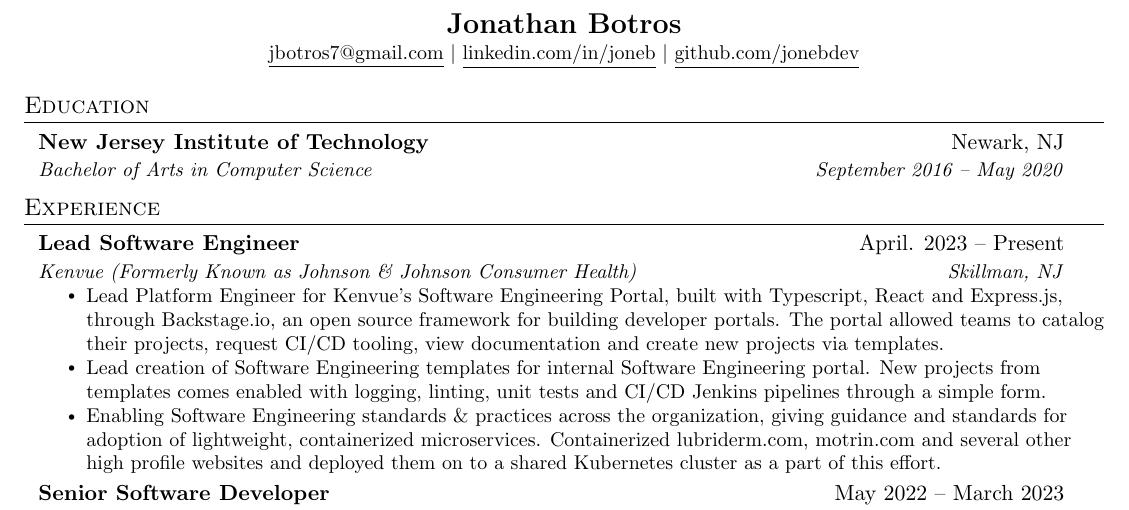
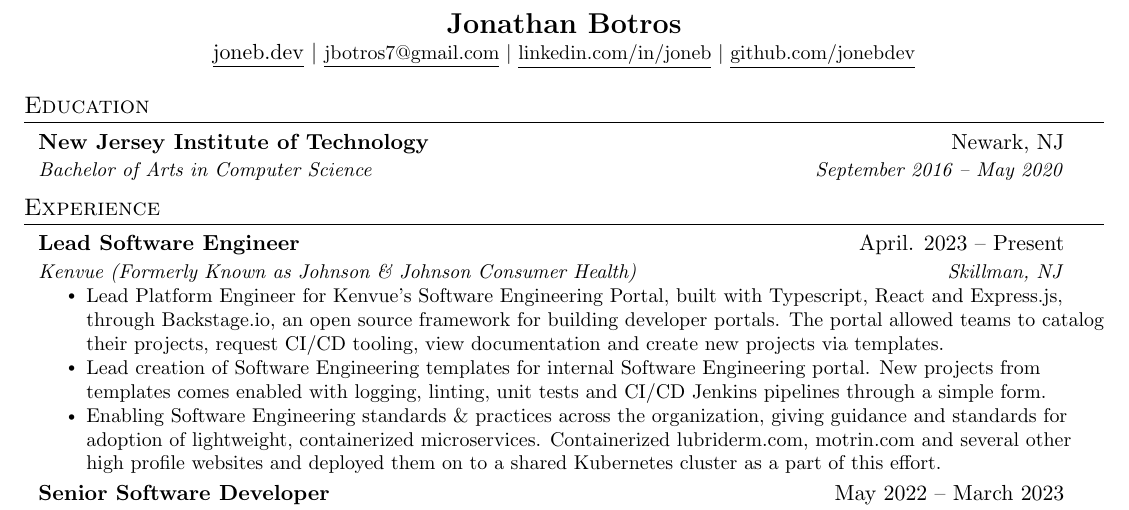
Before and after one commit to jonebdev/JonathanBotrosLatexResume, a LaTeX CV (resume.tex): part of the page, cut so that both start at the same text. Compiled offline with pdfLaTeX.

Commit message:
added website

```diff
--- a/resume.tex
+++ b/resume.tex
@@ -113,6 +113,7 @@
 
 \begin{center}
     \textbf{\Large \scshape Jonathan Botros} \\ \vspace{1pt}
+    \href{https://joneb.dev}{\underline{joneb.dev}} $|$
     \small  \href{mailto:jbotros7@gmail.com}{\underline{jbotros7@gmail.com}} $|$
     \href{https://linkedin.com/in/joneb}{\underline{linkedin.com/in/joneb}} $|$
     \href{https://github.com/jonebdev}{\underline{github.com/jonebdev}}
```
